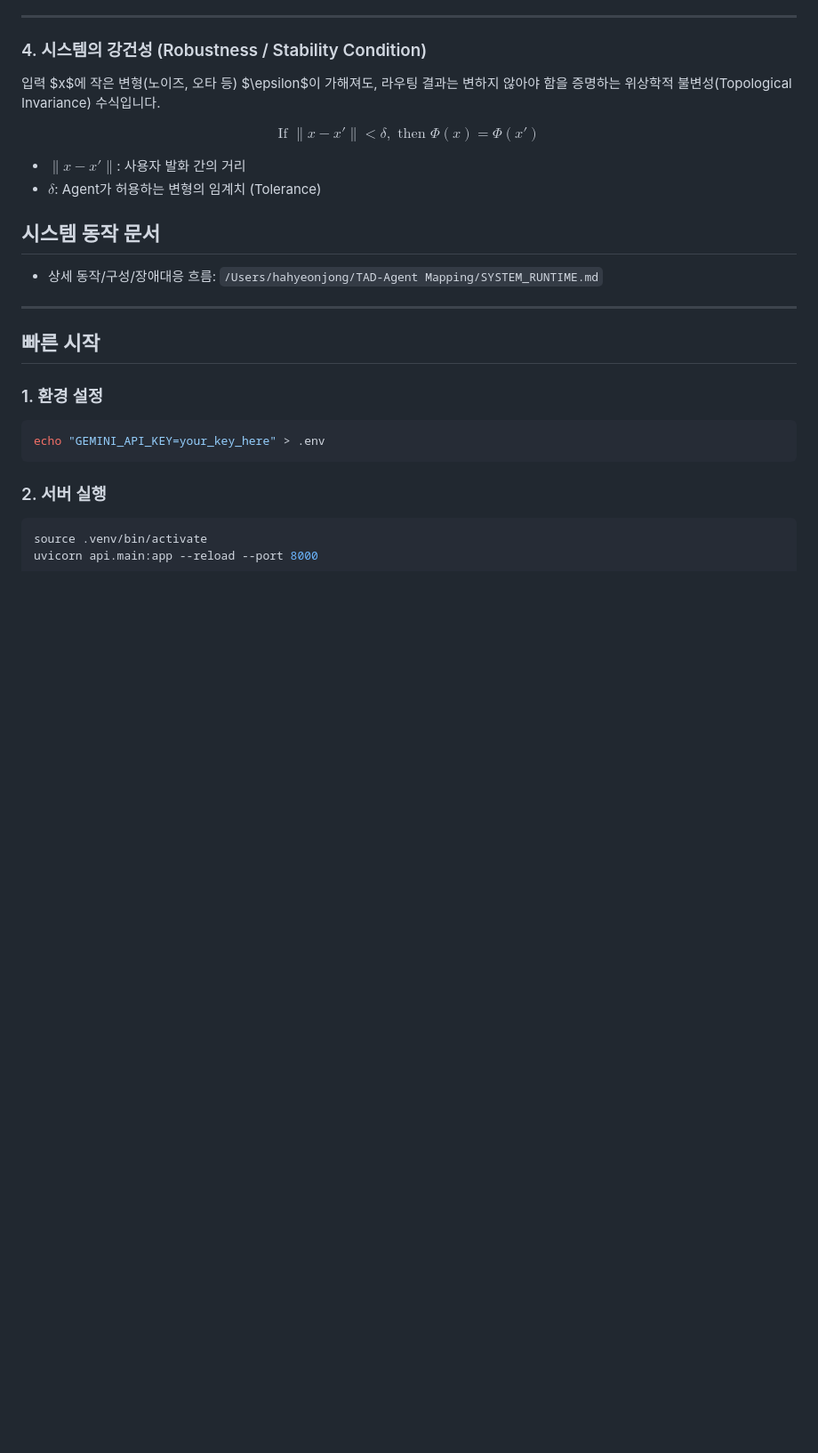
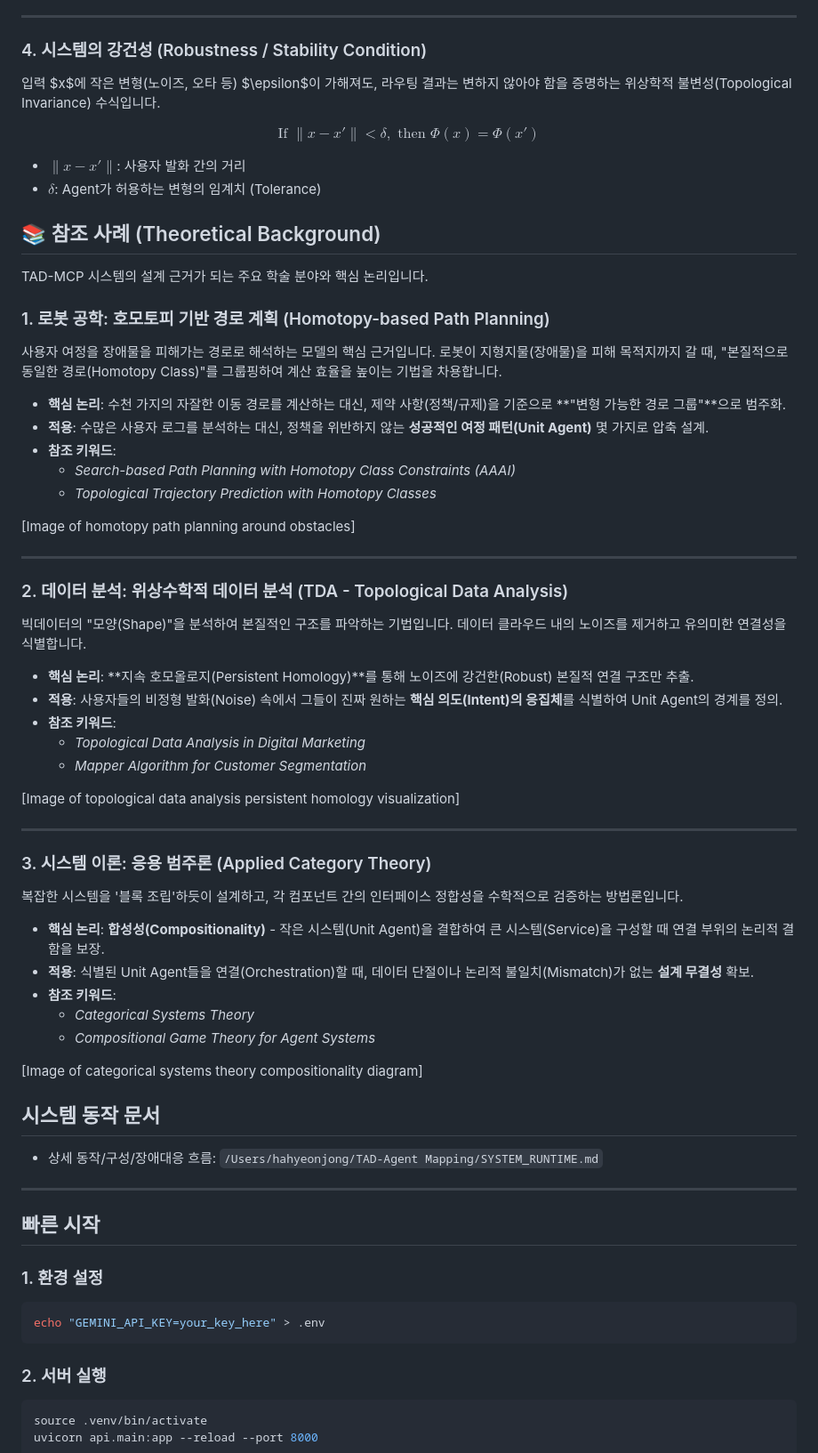
Before and after one commit to Henjoyy/TDA-Agent, a Markdown page: README.md, the part around the change. Shown at 89% size. GitHub-like rendering; blank space fills up the shorter version.

```diff
--- a/README.md
+++ b/README.md
@@ -60,6 +60,46 @@ $$
 * **$\| x - x' \|$**: 사용자 발화 간의 거리
 * **$\delta$**: Agent가 허용하는 변형의 임계치 (Tolerance)
 
+## 📚 참조 사례 (Theoretical Background)
+
+TAD-MCP 시스템의 설계 근거가 되는 주요 학술 분야와 핵심 논리입니다.
+
+### 1. 로봇 공학: 호모토피 기반 경로 계획 (Homotopy-based Path Planning)
+사용자 여정을 장애물을 피해가는 경로로 해석하는 모델의 핵심 근거입니다. 로봇이 지형지물(장애물)을 피해 목적지까지 갈 때, "본질적으로 동일한 경로(Homotopy Class)"를 그룹핑하여 계산 효율을 높이는 기법을 차용합니다.
+
+* **핵심 논리**: 수천 가지의 자잘한 이동 경로를 계산하는 대신, 제약 사항(정책/규제)을 기준으로 **"변형 가능한 경로 그룹"**으로 범주화.
+* **적용**: 수많은 사용자 로그를 분석하는 대신, 정책을 위반하지 않는 **성공적인 여정 패턴(Unit Agent)** 몇 가지로 압축 설계.
+* **참조 키워드**:
+    * *Search-based Path Planning with Homotopy Class Constraints (AAAI)*
+    * *Topological Trajectory Prediction with Homotopy Classes*
+
+[Image of homotopy path planning around obstacles]
+
+---
+
+### 2. 데이터 분석: 위상수학적 데이터 분석 (TDA - Topological Data Analysis)
+빅데이터의 "모양(Shape)"을 분석하여 본질적인 구조를 파악하는 기법입니다. 데이터 클라우드 내의 노이즈를 제거하고 유의미한 연결성을 식별합니다.
+
+* **핵심 논리**: **지속 호모올로지(Persistent Homology)**를 통해 노이즈에 강건한(Robust) 본질적 연결 구조만 추출.
+* **적용**: 사용자들의 비정형 발화(Noise) 속에서 그들이 진짜 원하는 **핵심 의도(Intent)의 응집체**를 식별하여 Unit Agent의 경계를 정의.
+* **참조 키워드**:
+    * *Topological Data Analysis in Digital Marketing*
+    * *Mapper Algorithm for Customer Segmentation*
+
+[Image of topological data analysis persistent homology visualization]
+
+---
+
+### 3. 시스템 이론: 응용 범주론 (Applied Category Theory)
+복잡한 시스템을 '블록 조립'하듯이 설계하고, 각 컴포넌트 간의 인터페이스 정합성을 수학적으로 검증하는 방법론입니다.
+
+* **핵심 논리**: **합성성(Compositionality)** - 작은 시스템(Unit Agent)을 결합하여 큰 시스템(Service)을 구성할 때 연결 부위의 논리적 결함을 보장.
+* **적용**: 식별된 Unit Agent들을 연결(Orchestration)할 때, 데이터 단절이나 논리적 불일치(Mismatch)가 없는 **설계 무결성** 확보.
+* **참조 키워드**:
+    * *Categorical Systems Theory*
+    * *Compositional Game Theory for Agent Systems*
+
+[Image of categorical systems theory compositionality diagram]
 ## 시스템 동작 문서
 
 - 상세 동작/구성/장애대응 흐름: `/Users/hahyeonjong/TAD-Agent Mapping/SYSTEM_RUNTIME.md`
```
